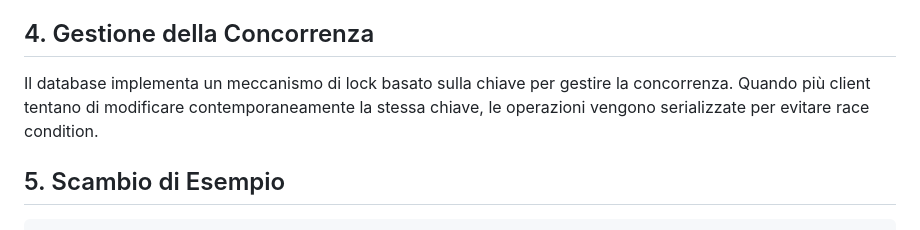
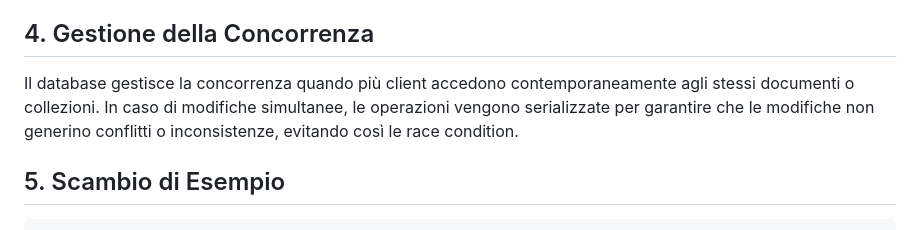
Before and after one commit to cristianoRot/Carta-cultura-manager, a Markdown page: TCP.md, the part around the change. Rendered like a GitHub page.

```diff
--- a/TCP.md
+++ b/TCP.md
@@ -62,7 +62,7 @@ Le chiavi seguono la seguente convenzione:
 
 ## 4. Gestione della Concorrenza
 
-Il database implementa un meccanismo di lock basato sulla chiave per gestire la concorrenza. Quando più client tentano di modificare contemporaneamente la stessa chiave, le operazioni vengono serializzate per evitare race condition.
+Il database gestisce la concorrenza quando più client accedono contemporaneamente agli stessi documenti o collezioni. In caso di modifiche simultanee, le operazioni vengono serializzate per garantire che le modifiche non generino conflitti o inconsistenze, evitando così le race condition.
 
 ## 5. Scambio di Esempio
 
```
